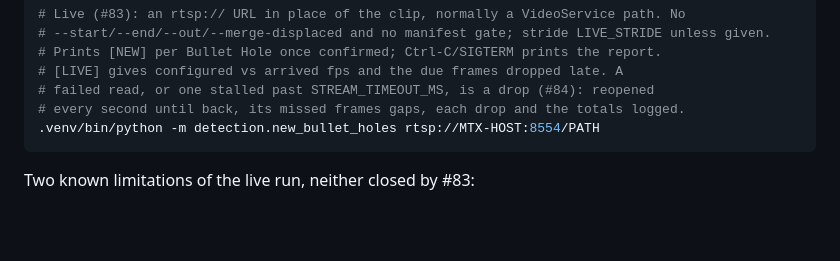
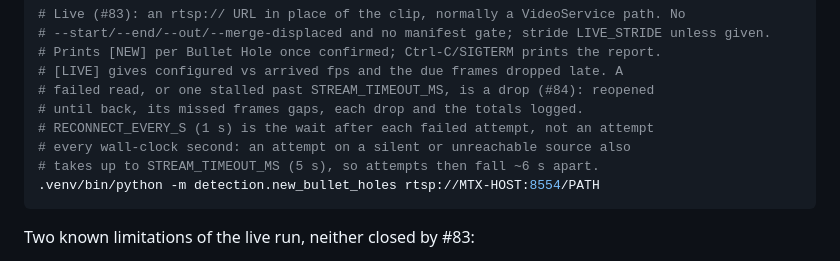
Before and after one commit to Asgard-Ltd-R-D/KanatBackend, a Markdown page: ImageRecognitionService/HANDOVER.md, the part around the change. Rendered like a GitHub page; blank space fills up the shorter version.

Commit message:
docs: #84 what RECONNECT_EVERY_S does and does not promise
Co-Authored-By: Claude Opus 5.5 <noreply@anthropic.com>

````diff
--- a/ImageRecognitionService/HANDOVER.md
+++ b/ImageRecognitionService/HANDOVER.md
@@ -681,7 +681,10 @@ as a module (`python -m detection.new_bullet_holes`), not as a file path.
 # Prints [NEW] per Bullet Hole once confirmed; Ctrl-C/SIGTERM prints the report.
 # [LIVE] gives configured vs arrived fps and the due frames dropped late. A
 # failed read, or one stalled past STREAM_TIMEOUT_MS, is a drop (#84): reopened
-# every second until back, its missed frames gaps, each drop and the totals logged.
+# until back, its missed frames gaps, each drop and the totals logged.
+# RECONNECT_EVERY_S (1 s) is the wait after each failed attempt, not an attempt
+# every wall-clock second: an attempt on a silent or unreachable source also
+# takes up to STREAM_TIMEOUT_MS (5 s), so attempts then fall ~6 s apart.
 .venv/bin/python -m detection.new_bullet_holes rtsp://MTX-HOST:8554/PATH
 ```
 
````
